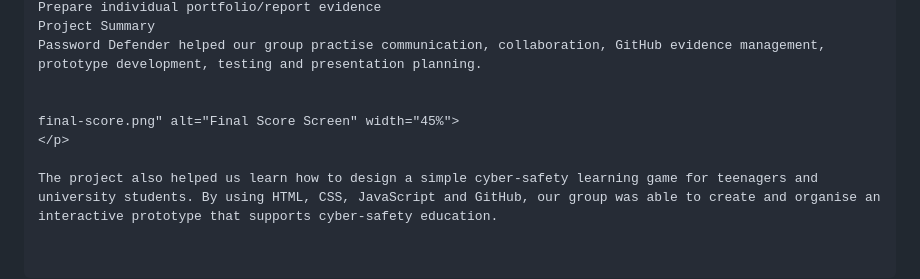
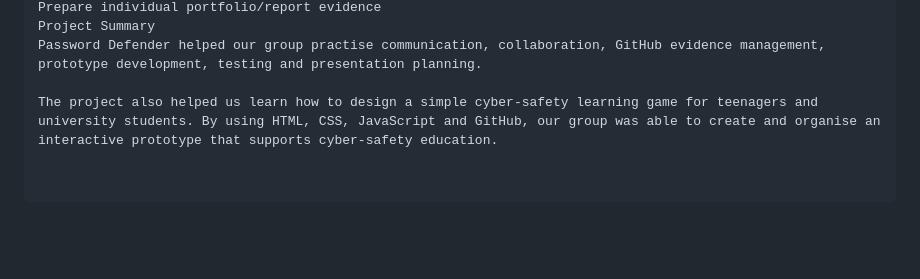
Before and after one commit to roshansubedi2004-nep/503IT-Group-E-Group4-computingScience-Kid--Game, a Markdown page: README.md, the part around the change. GitHub-like rendering; blank space fills up the shorter version.

```diff
--- a/README.md
+++ b/README.md
@@ -256,8 +256,4 @@ Prepare individual portfolio/report evidence
 Project Summary
 Password Defender helped our group practise communication, collaboration, GitHub evidence management, prototype development, testing and presentation planning.
 
-
-final-score.png" alt="Final Score Screen" width="45%">
-</p>
-
 The project also helped us learn how to design a simple cyber-safety learning game for teenagers and university students. By using HTML, CSS, JavaScript and GitHub, our group was able to create and organise an interactive prototype that supports cyber-safety education.
```
